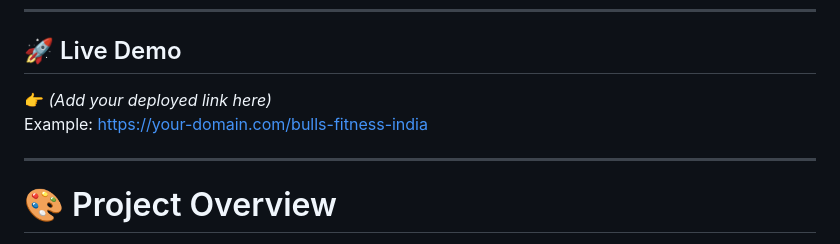
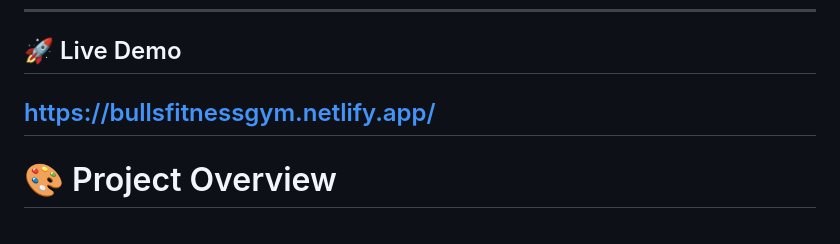
Before and after one commit to tanvirmulla11/Bulls-Fitness, a Markdown page: README.md, the part around the change. Drawn GitHub-style.

```diff
--- a/README.md
+++ b/README.md
@@ -6,9 +6,7 @@ Designed with a modern UI, smooth animations, and a 3D interactive background to
 ---
 
 ## 🚀 Live Demo
-👉 *(Add your deployed link here)*
-Example: https://your-domain.com/bulls-fitness-india
-
+https://bullsfitnessgym.netlify.app/
 ---
 
 # 🎨 Project Overview
```
